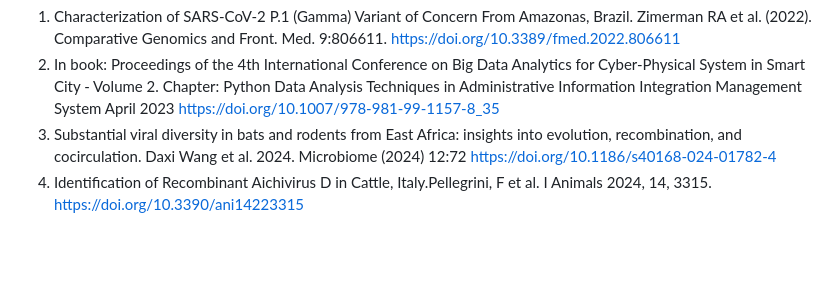
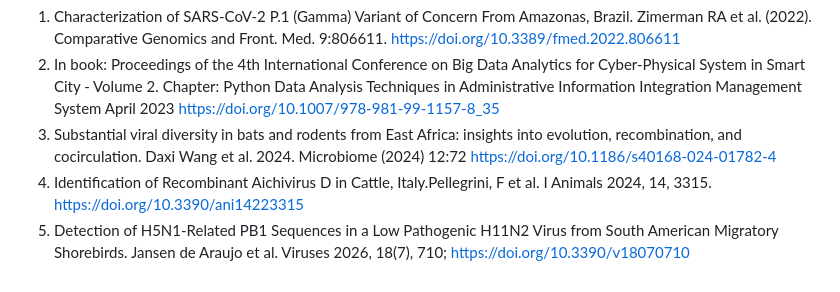
Before and after one commit to babinyurii/recan_gui, a Markdown page: README.md, the part around the change. GitHub-like rendering; blank space fills up the shorter version.

Commit message:
add citation

```diff
--- a/README.md
+++ b/README.md
@@ -49,3 +49,4 @@ Norovirus recombinant isolate:
 2. In book: Proceedings of the 4th International Conference on Big Data Analytics for Cyber-Physical System in Smart City - Volume 2. Chapter: Python Data Analysis Techniques in Administrative Information Integration Management System April 2023  https://doi.org/10.1007/978-981-99-1157-8_35
 3. Substantial viral diversity in bats and rodents from East Africa: insights into evolution, recombination, and cocirculation. Daxi Wang et al. 2024. Microbiome (2024) 12:72 https://doi.org/10.1186/s40168-024-01782-4
 4. Identification of Recombinant Aichivirus D in Cattle, Italy.Pellegrini, F et al. I Animals 2024, 14, 3315. https://doi.org/10.3390/ani14223315
+5. Detection of H5N1-Related PB1 Sequences in a Low Pathogenic H11N2 Virus from South American Migratory Shorebirds. Jansen de Araujo et al. Viruses 2026, 18(7), 710; https://doi.org/10.3390/v18070710
```
